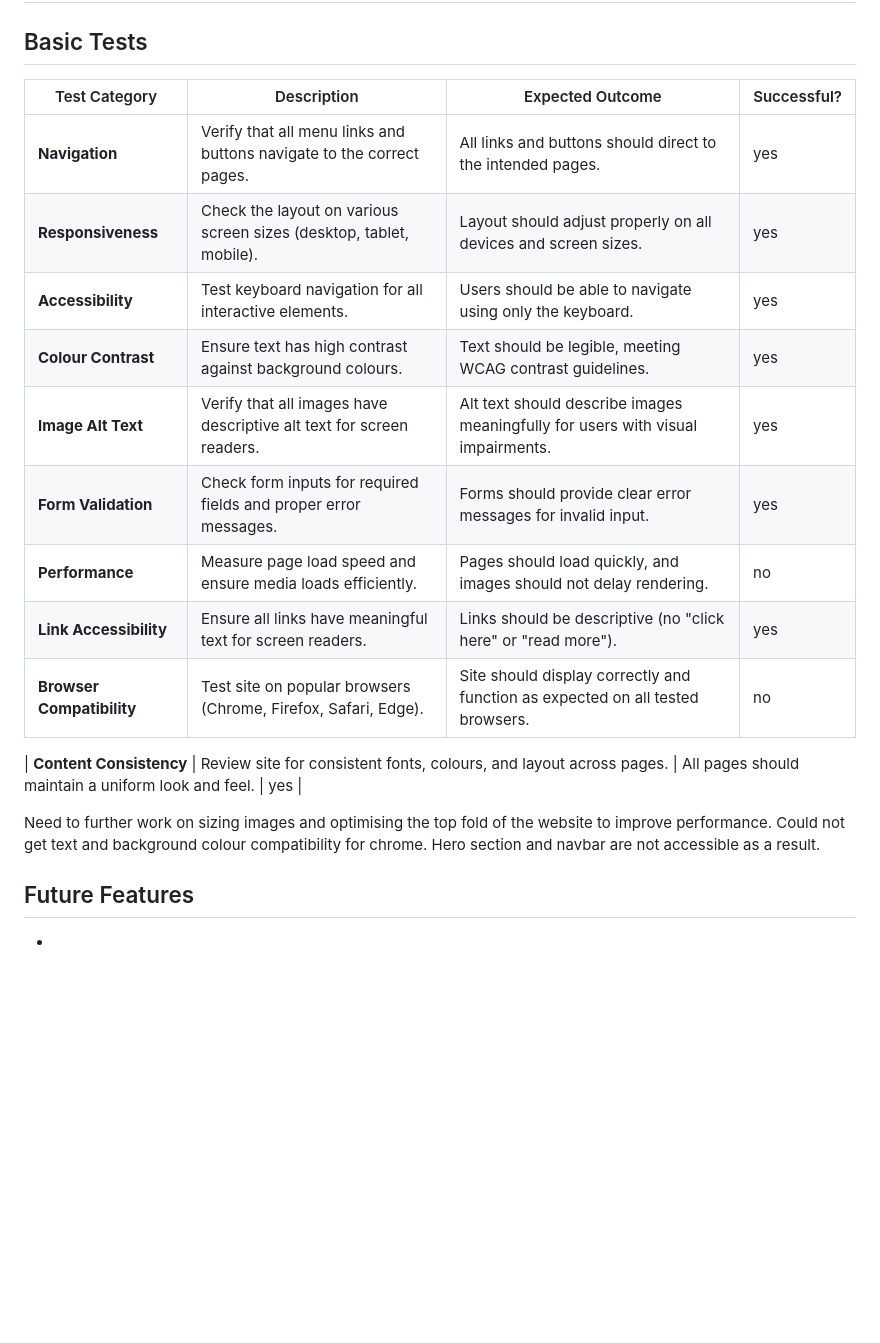
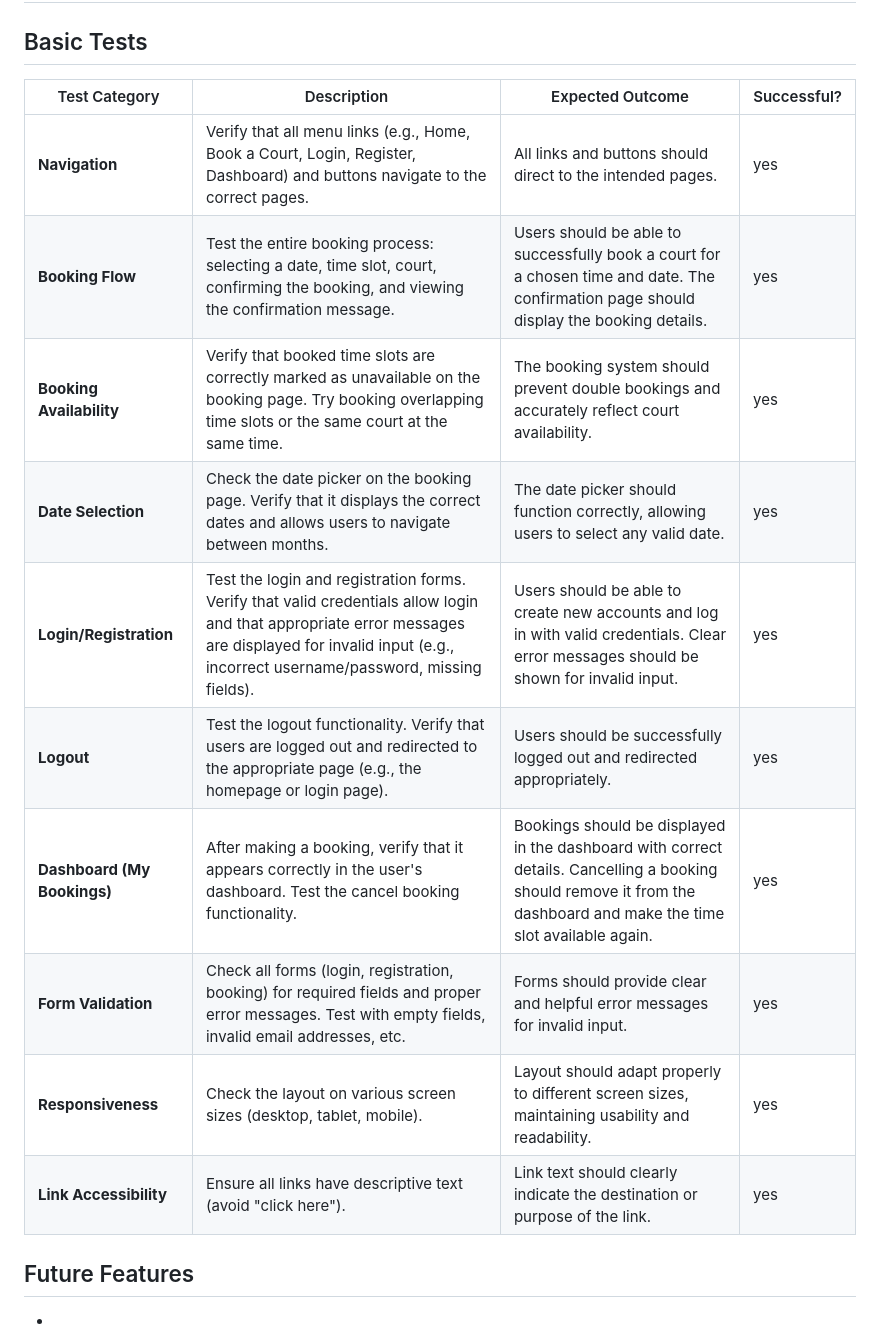
Before and after one commit to tbuchan1997/grove-tennis-club, a Markdown page: README.md, the part around the change. Rendered like a GitHub page; blank space fills up the shorter version.

Commit message:
Add manual testing table

```diff
--- a/README.md
+++ b/README.md
@@ -304,23 +304,18 @@ Overall, the design was intended and created to be clean, clear and professional
 
 ## Basic Tests
 
-| Test Category             | Description                                                             | Expected Outcome                                            | Successful? |
-|---------------------------|-------------------------------------------------------------------------|-------------------------------------------------------------|-------------|
-| **Navigation**            | Verify that all menu links and buttons navigate to the correct pages.   | All links and buttons should direct to the intended pages.  |      yes       |
-| **Responsiveness**        | Check the layout on various screen sizes (desktop, tablet, mobile).     | Layout should adjust properly on all devices and screen sizes. |     yes     |
-| **Accessibility**         | Test keyboard navigation for all interactive elements.                  | Users should be able to navigate using only the keyboard.   |        yes     |
-| **Colour Contrast**        | Ensure text has high contrast against background colours.                | Text should be legible, meeting WCAG contrast guidelines.   |       yes      |
-| **Image Alt Text**        | Verify that all images have descriptive alt text for screen readers.    | Alt text should describe images meaningfully for users with visual impairments. |    yes         |
-| **Form Validation**       | Check form inputs for required fields and proper error messages.        | Forms should provide clear error messages for invalid input. |         yes    |
-| **Performance**           | Measure page load speed and ensure media loads efficiently.             | Pages should load quickly, and images should not delay rendering. |     no        |
-| **Link Accessibility**    | Ensure all links have meaningful text for screen readers.               | Links should be descriptive (no "click here" or "read more"). |       yes      |
-| **Browser Compatibility** | Test site on popular browsers (Chrome, Firefox, Safari, Edge).          | Site should display correctly and function as expected on all tested browsers. |      no       |
-
-| **Content Consistency**   | Review site for consistent fonts, colours, and layout across pages.     | All pages should maintain a uniform look and feel. |        yes     |
-
-Need to further work on sizing images and optimising the top fold of the website to improve performance.
-Could not get text and background colour compatibility for chrome. Hero section and navbar are not accessible as a result.
-
+| Test Category           | Description                                                                                                                                                                                             | Expected Outcome                                                                                                                                                | Successful? |
+| ------------------------- | ------------------------------------------------------------------------------------------------------------------------------------------------------------------------------------------------------- | -------------------------------------------------------------------------------------------------------------------------------------------------------------- | ----------- |
+| **Navigation**          | Verify that all menu links (e.g., Home, Book a Court, Login, Register, Dashboard) and buttons navigate to the correct pages.                                                                             | All links and buttons should direct to the intended pages.                                                                                                    |    yes         |
+| **Booking Flow**        | Test the entire booking process: selecting a date, time slot, court, confirming the booking, and viewing the confirmation message.                                                                      | Users should be able to successfully book a court for a chosen time and date. The confirmation page should display the booking details.                               |    yes         |
+| **Booking Availability** | Verify that booked time slots are correctly marked as unavailable on the booking page. Try booking overlapping time slots or the same court at the same time.                                        | The booking system should prevent double bookings and accurately reflect court availability.                                                                    |      yes       |
+| **Date Selection**       | Check the date picker on the booking page. Verify that it displays the correct dates and allows users to navigate between months.                                                                        | The date picker should function correctly, allowing users to select any valid date.                                                                            |   yes          |
+| **Login/Registration**    | Test the login and registration forms. Verify that valid credentials allow login and that appropriate error messages are displayed for invalid input (e.g., incorrect username/password, missing fields). | Users should be able to create new accounts and log in with valid credentials. Clear error messages should be shown for invalid input.                               |   yes          |
+| **Logout**                | Test the logout functionality. Verify that users are logged out and redirected to the appropriate page (e.g., the homepage or login page).                                                              | Users should be successfully logged out and redirected appropriately.                                                                                           |    yes         |
+| **Dashboard (My Bookings)** | After making a booking, verify that it appears correctly in the user's dashboard. Test the cancel booking functionality.                                                                                 | Bookings should be displayed in the dashboard with correct details. Cancelling a booking should remove it from the dashboard and make the time slot available again. |   yes          |
+| **Form Validation**     | Check all forms (login, registration, booking) for required fields and proper error messages. Test with empty fields, invalid email addresses, etc.                                                       | Forms should provide clear and helpful error messages for invalid input.                                                                                      |   yes          |
+| **Responsiveness**      | Check the layout on various screen sizes (desktop, tablet, mobile).                                                                                                                                  | Layout should adapt properly to different screen sizes, maintaining usability and readability.                                                                 |   yes          |
+| **Link Accessibility**  | Ensure all links have descriptive text (avoid "click here").                                                                                                                                            | Link text should clearly indicate the destination or purpose of the link.                                                                                   |   yes          |
 
 
 ## Future Features
```
